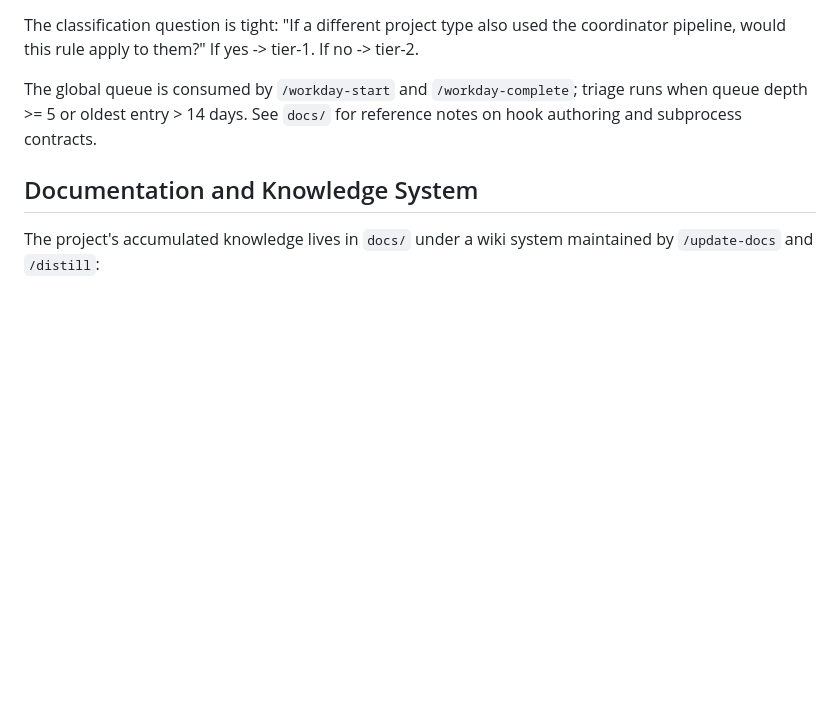
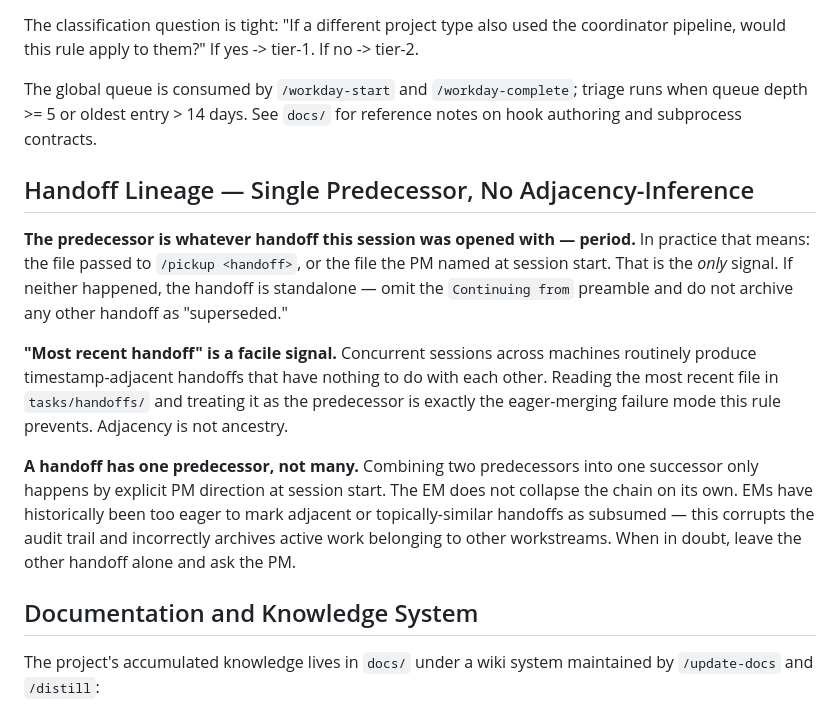
Before and after one commit to oduffy-delphi/coordinator-claude, a Markdown page: plugins/coordinator/CLAUDE.md, the part around the change. GitHub-like rendering; blank space fills up the shorter version.

Commit message:
doctrine(coordinator): handoff predecessor is what /pickup opened with, not most-recent
Fixes EM eagerness to mark adjacent handoffs as ancestors. Concurrent
sessions across machines produce timestamp-adjacent handoffs that have
nothing to do with each other; "most recent file in tasks/handoffs/"
is a facile signal that has been corrupting the audit trail.

Predecessor identification now requires a positive opening signal:
the file passed to /pickup, or one the PM names at session start.
Otherwise the handoff is standalone — no Continuing from preamble,
no archival of any other handoff. Combining predecessors requires
explicit PM direction at session start; the EM does not collapse
the chain on its own.

Touchpoints updated:
- coordinator/CLAUDE.md — new "Handoff Lineage" section (greppable anchor)
- commands/handoff.md — Step 1 anti-amnesia block rewritten
- skills/handoff-archival/SKILL.md — single-predecessor rule + STOP-and-ask on suspicious supersession

Synced from C:/Users/oduffy/.claude (commit 880374d).

Co-Authored-By: Claude Opus 4.7 (1M context) <noreply@anthropic.com>

```diff
--- a/plugins/coordinator/CLAUDE.md
+++ b/plugins/coordinator/CLAUDE.md
@@ -120,6 +120,14 @@ The classification question is tight: "If a different project type also used the
 The global queue is consumed by `/workday-start` and `/workday-complete`; triage runs when queue depth >= 5 or oldest entry > 14 days. See `docs/` for reference notes on hook authoring and subprocess contracts.
 
 
+## Handoff Lineage — Single Predecessor, No Adjacency-Inference
+
+**The predecessor is whatever handoff this session was opened with — period.** In practice that means: the file passed to `/pickup <handoff>`, or the file the PM named at session start. That is the *only* signal. If neither happened, the handoff is standalone — omit the `Continuing from` preamble and do not archive any other handoff as "superseded."
+
+**"Most recent handoff" is a facile signal.** Concurrent sessions across machines routinely produce timestamp-adjacent handoffs that have nothing to do with each other. Reading the most recent file in `tasks/handoffs/` and treating it as the predecessor is exactly the eager-merging failure mode this rule prevents. Adjacency is not ancestry.
+
+**A handoff has one predecessor, not many.** Combining two predecessors into one successor only happens by explicit PM direction at session start. The EM does not collapse the chain on its own. EMs have historically been too eager to mark adjacent or topically-similar handoffs as subsumed — this corrupts the audit trail and incorrectly archives active work belonging to other workstreams. When in doubt, leave the other handoff alone and ask the PM.
+
 ## Documentation and Knowledge System
 
 The project's accumulated knowledge lives in `docs/` under a wiki system maintained by `/update-docs` and `/distill`:
```
Also changed, not shown: 2 other files.
